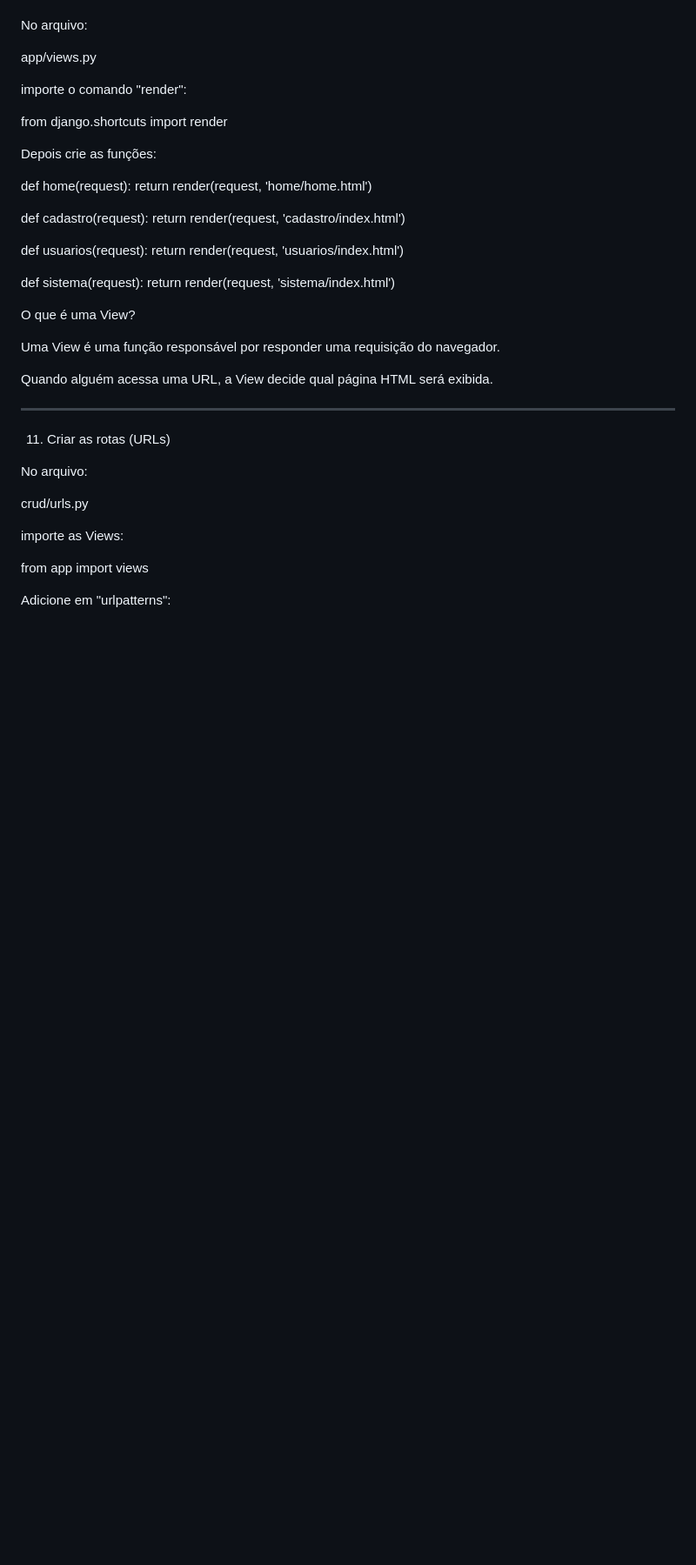
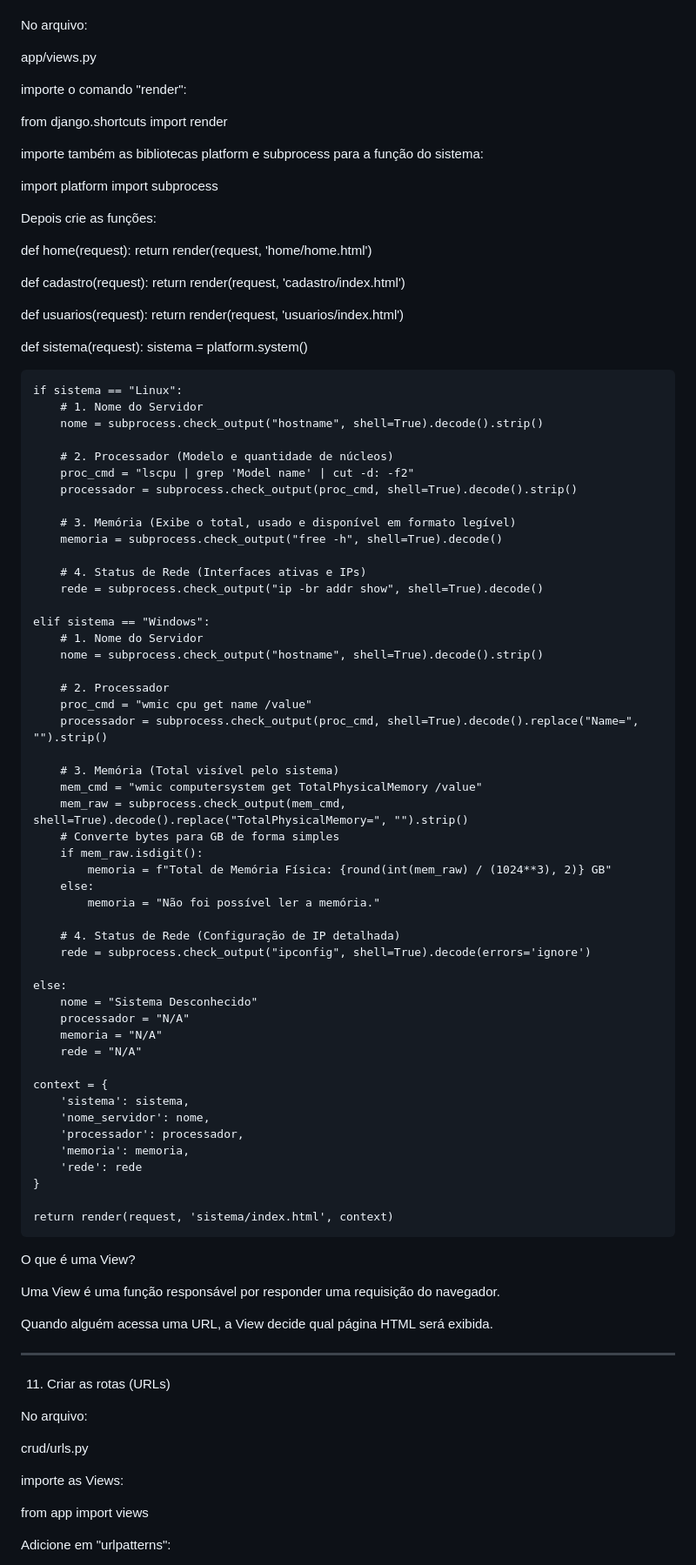
Before and after one commit to hacklsd/PythonBonsucesso_Aulas, a Markdown page: 0807/0807.md, the part around the change. Shown at 87% size. Drawn GitHub-style; blank space fills up the shorter version.

```diff
--- a/0807/0807.md
+++ b/0807/0807.md
@@ -190,6 +190,12 @@ importe o comando "render":
 
 from django.shortcuts import render
 
+importe também as bibliotecas platform e subprocess para a função do sistema:
+
+import platform
+import subprocess
+
+
 Depois crie as funções:
 
 def home(request):
@@ -205,7 +211,59 @@ def usuarios(request):
 
 
 def sistema(request):
-    return render(request, 'sistema/index.html')
+    sistema = platform.system()
+
+    if sistema == "Linux":
+        # 1. Nome do Servidor
+        nome = subprocess.check_output("hostname", shell=True).decode().strip()
+
+        # 2. Processador (Modelo e quantidade de núcleos)
+        proc_cmd = "lscpu | grep 'Model name' | cut -d: -f2"
+        processador = subprocess.check_output(proc_cmd, shell=True).decode().strip()
+
+        # 3. Memória (Exibe o total, usado e disponível em formato legível)
+        memoria = subprocess.check_output("free -h", shell=True).decode()
+
+        # 4. Status de Rede (Interfaces ativas e IPs)
+        rede = subprocess.check_output("ip -br addr show", shell=True).decode()
+
+    elif sistema == "Windows":
+        # 1. Nome do Servidor
+        nome = subprocess.check_output("hostname", shell=True).decode().strip()
+
+        # 2. Processador
+        proc_cmd = "wmic cpu get name /value"
+        processador = subprocess.check_output(proc_cmd, shell=True).decode().replace("Name=", "").strip()
+
+        # 3. Memória (Total visível pelo sistema)
+        mem_cmd = "wmic computersystem get TotalPhysicalMemory /value"
+        mem_raw = subprocess.check_output(mem_cmd, shell=True).decode().replace("TotalPhysicalMemory=", "").strip()
+        # Converte bytes para GB de forma simples
+        if mem_raw.isdigit():
+            memoria = f"Total de Memória Física: {round(int(mem_raw) / (1024**3), 2)} GB"
+        else:
+            memoria = "Não foi possível ler a memória."
+
+        # 4. Status de Rede (Configuração de IP detalhada)
+        rede = subprocess.check_output("ipconfig", shell=True).decode(errors='ignore')
+
+    else:
+        nome = "Sistema Desconhecido"
+        processador = "N/A"
+        memoria = "N/A"
+        rede = "N/A"
+
+    context = {
+        'sistema': sistema,
+        'nome_servidor': nome,
+        'processador': processador,
+        'memoria': memoria,
+        'rede': rede
+    }
+
+    return render(request, 'sistema/index.html', context)
+
+
 
 O que é uma View?
 
```
